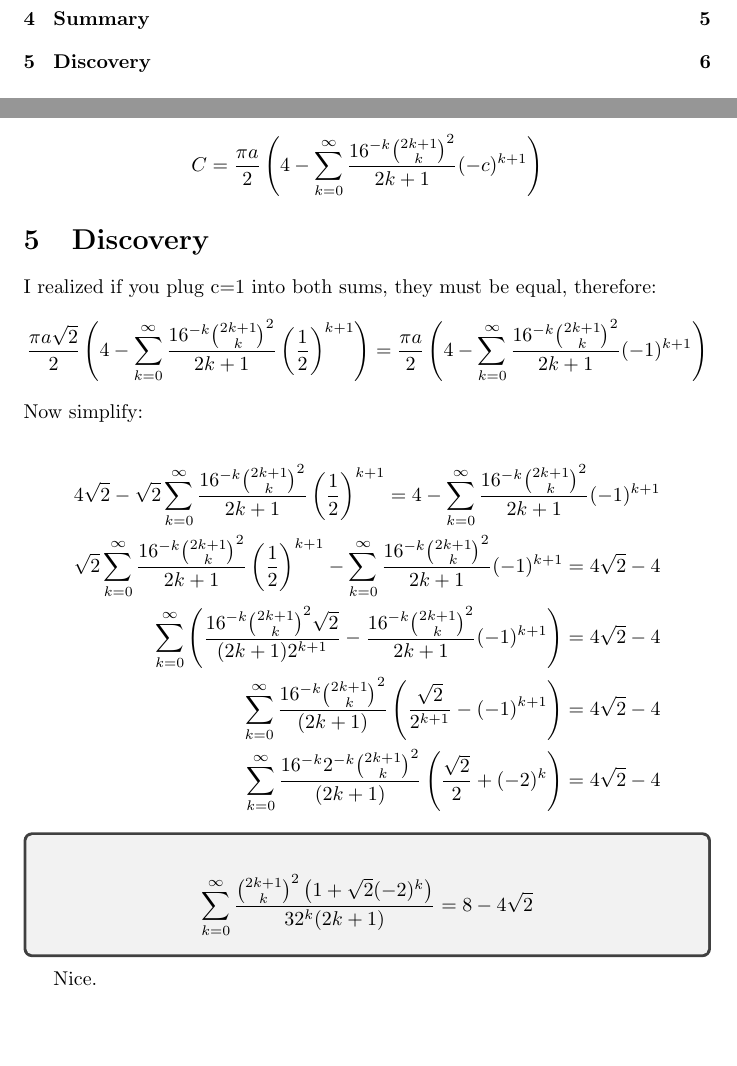
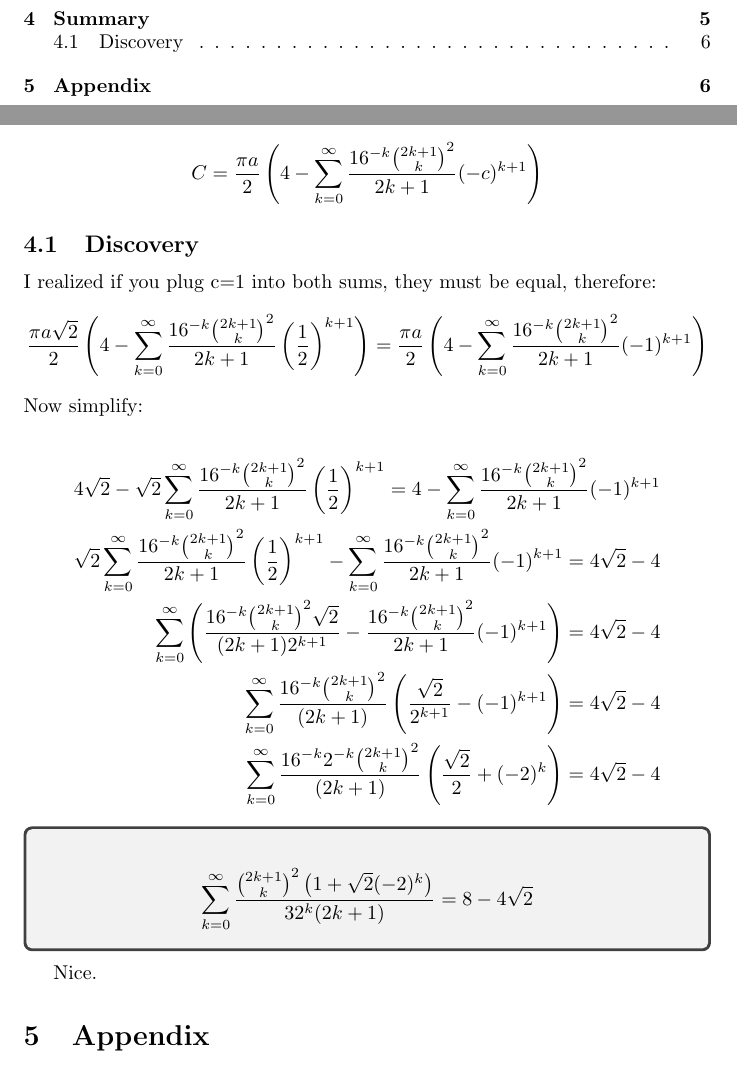
Before and after one commit to dnzc/MathsProjects, a LaTeX document (ellipseSummation/ellipse.tex): two parts of pages 1 and 6 of 6, joined at a grey line, cut so that both start at the same text. Compiled offline with pdfLaTeX.

Commit message:
add appendix section

```diff
--- a/ellipseSummation/ellipse.tex
+++ b/ellipseSummation/ellipse.tex
@@ -203,7 +203,7 @@ If $|c| \leq 1$:
 \end{split}
 \end{equation*}
 
-\section{Discovery}
+\subsection{Discovery}
 I realized if you plug c=1 into both sums, they must be equal, therefore:
 \begin{equation*}
 \begin{split}
@@ -244,6 +244,11 @@ Nice.
 
 
 
+\section{Appendix}
+% TBA
+
+
+
 \end{document}
 
 
```
Also changed, not shown: ellipseSummation/ellipse.pdf, ellipseSummation/ellipse.tex (8 more changed lines).
